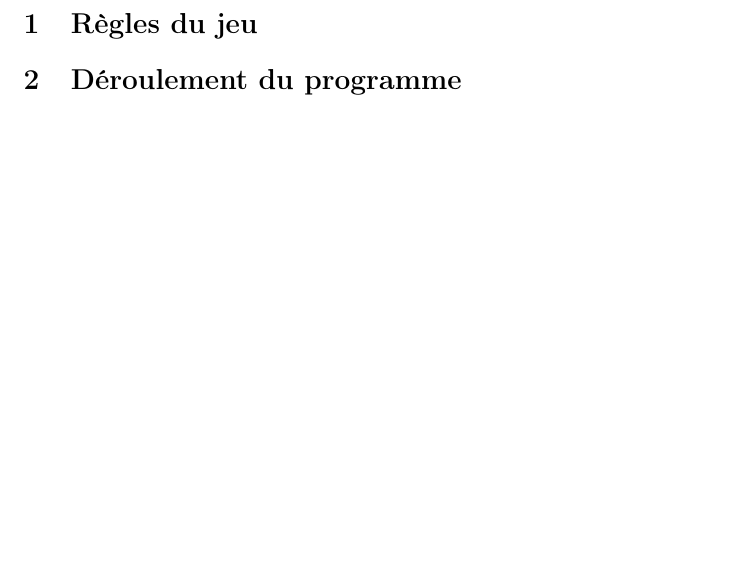
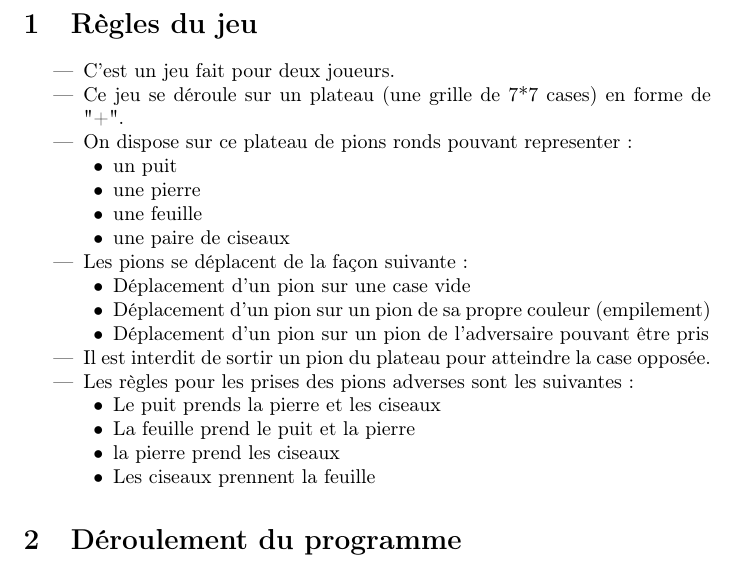
Before and after one commit to clarisLeroux/miniprojet_java-uml, a LaTeX document (Cahier_des_Charges.tex): part of page 3 of 3, cut so that both start at the same text, the shorter picture padded with empty space. Compiled offline with pdfLaTeX.

Commit message:
Règles du jeu

```diff
--- a/Cahier_des_Charges.tex
+++ b/Cahier_des_Charges.tex
@@ -21,6 +22,33 @@
 
 \section{Règles du jeu}
 
+\begin{itemize}
+ \item C'est un jeu fait pour deux joueurs.
+ \item Ce jeu se déroule sur un plateau (une grille de 7*7 cases) en forme de "+".
+ \item On dispose sur ce plateau de pions ronds pouvant representer:
+ \begin{itemize}
+    \item[\textbullet] un puit
+    \item[\textbullet] une pierre
+    \item[\textbullet] une feuille
+    \item[\textbullet] une paire de ciseaux
+ \end{itemize}
+\item Les pions se déplacent de la façon suivante:
+\begin{itemize}
+  \item[\textbullet]Déplacement d'un pion sur une case vide
+  \item[\textbullet]Déplacement d'un pion sur un pion de sa propre couleur (empilement)
+  \item[\textbullet]Déplacement d'un pion sur un pion de l'adversaire pouvant être pris
+\end{itemize}
+  \item Il est interdit de sortir un pion du plateau pour atteindre la case opposée.
+  \item Les règles pour les prises des pions adverses sont les suivantes:
+\begin{itemize}
+  \item[\textbullet]Le puit prends la pierre et les ciseaux
+  \item[\textbullet]La feuille prend le puit et la pierre
+  \item[\textbullet]la pierre prend les ciseaux
+  \item[\textbullet]Les ciseaux prennent la feuille
+\end{itemize}
+
+\end{itemize}
+
 \section{Déroulement du programme}
 
 \end{document}
```
Also changed, not shown: Cahier_des_Charges.tex (1 more changed lines).
